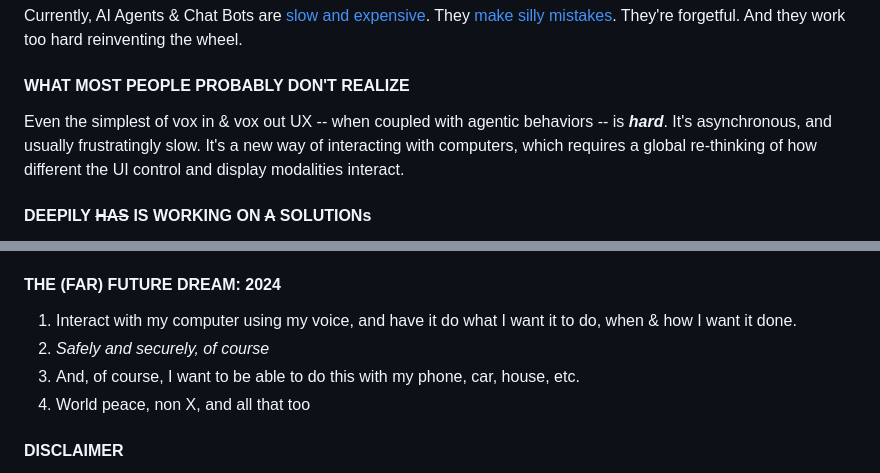
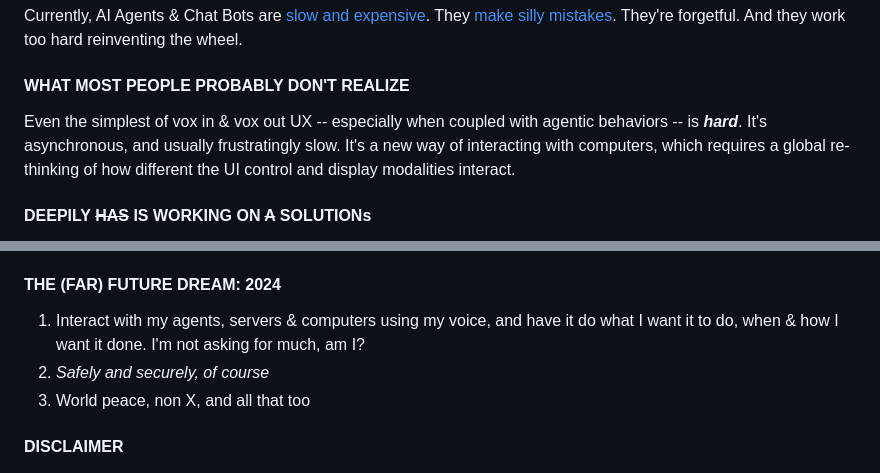
Before and after one commit to deepily/genie-in-the-box, a Markdown page: README.md, 2 parts joined by grey strips. Rendered like a GitHub page.

Commit message:
Tweak language

```diff
--- a/README.md
+++ b/README.md
@@ -14,7 +14,7 @@ They're forgetful. And they work too hard reinventing the wheel.
 
 #### WHAT MOST PEOPLE PROBABLY DON'T REALIZE
 
-Even the simplest of vox in & vox out UX -- when coupled with agentic behaviors -- is **_hard_**. It's asynchronous, and usually frustratingly
+Even the simplest of vox in & vox out UX -- especially when coupled with agentic behaviors -- is **_hard_**. It's asynchronous, and usually frustratingly
 slow. It's a new way of interacting with computers, which requires a global re-thinking of how different the UI control and display modalities interact.
 
 #### DEEPILY ~~HAS~~ IS WORKING ON ~~A~~ SOLUTIONs
@@ -56,10 +56,9 @@ and
 
 #### THE (FAR) FUTURE DREAM: 2024
 
-1. Interact with my computer using my voice, and have it do what I want it to do, when & how I want it done.
+1. Interact with my agents, servers & computers using my voice, and have it do what I want it to do, when & how I want it done.  I'm not asking for much, am I?
 2. _Safely and securely, of course_
-3. And, of course, I want to be able to do this with my phone, car, house, etc.
-4. World peace, non X, and all that too
+3. World peace, non X, and all that too
 
 #### DISCLAIMER
 
```
